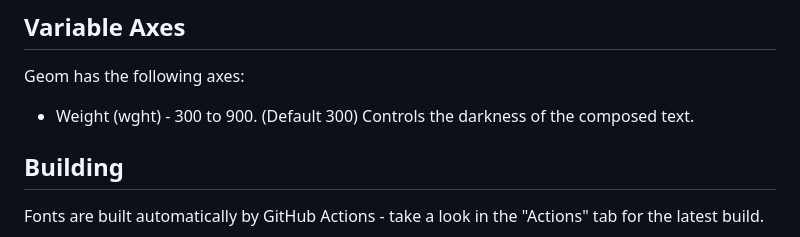
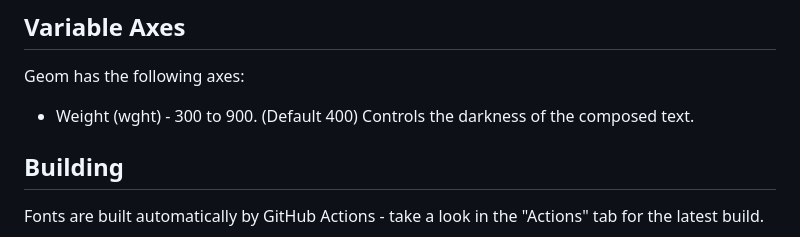
Before and after one commit to ThanosPoulakidas/Geom, a Markdown page: README.md, the part around the change. Drawn GitHub-style.

```diff
--- a/README.md
+++ b/README.md
@@ -38,7 +38,7 @@ Geom, is a contemporary geometric sans serif typeface. It has 7 weights. This ty
 Geom has the following axes:
 
 
-- Weight (wght) - 300 to 900. (Default 300) Controls the darkness of the composed text.
+- Weight (wght) - 300 to 900. (Default 400) Controls the darkness of the composed text.
 
 
 ## Building
```
